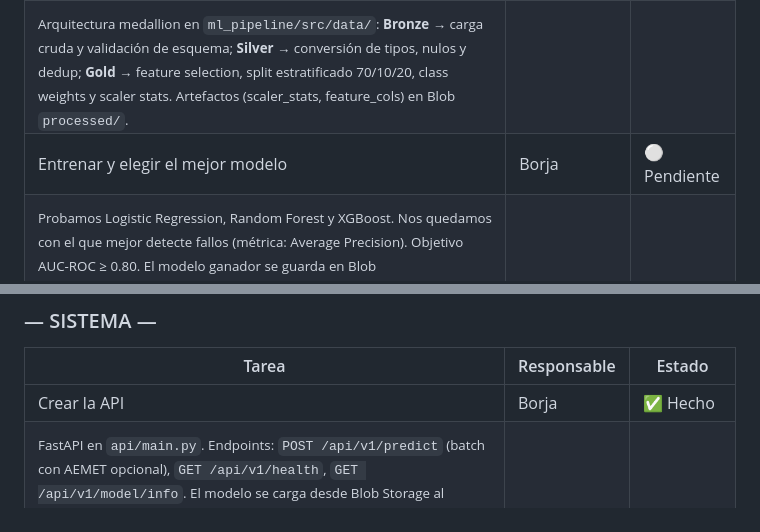
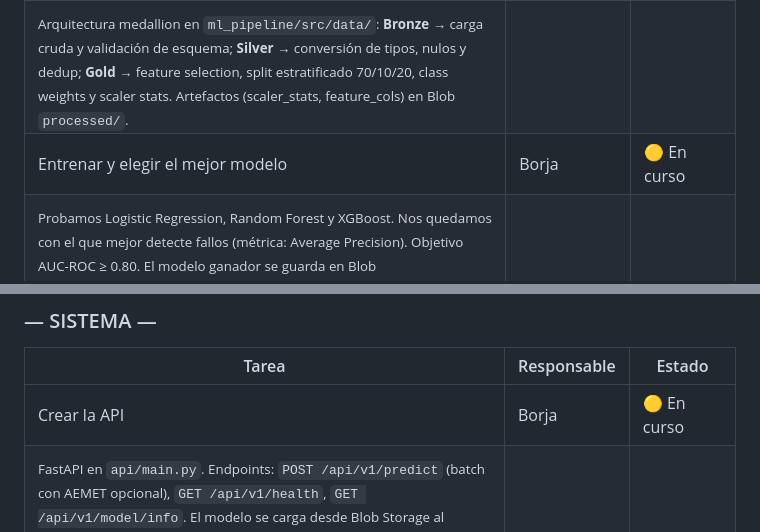
Before and after one commit to alejandrobtez/RetailCoreLogistics, a Markdown page: README.md, 2 parts joined by grey strips. GitHub-like rendering.

```diff
--- a/README.md
+++ b/README.md
@@ -36,7 +36,7 @@ Pipeline de ML desplegado sobre **Microsoft Azure**: datos en Blob Storage, hist
 |---|---|---|
 | Preparar los datos para entrenar | Marta | ✅ Hecho |
 | <sub>Arquitectura medallion en `ml_pipeline/src/data/`: **Bronze** → carga cruda y validación de esquema; **Silver** → conversión de tipos, nulos y dedup; **Gold** → feature selection, split estratificado 70/10/20, class weights y scaler stats. Artefactos (scaler_stats, feature_cols) en Blob `processed/`.</sub> | | |
-| Entrenar y elegir el mejor modelo | Borja | ⚪ Pendiente |
+| Entrenar y elegir el mejor modelo | Borja | 🟡 En curso |
 | <sub>Probamos Logistic Regression, Random Forest y XGBoost. Nos quedamos con el que mejor detecte fallos (métrica: Average Precision). Objetivo AUC-ROC ≥ 0.80. El modelo ganador se guarda en Blob `models/best_model.pkl` y se registra en **Azure ML Model Registry** vía MLflow. Ejecutar: `python pipeline.py`</sub> | | |
 | Explicar por qué falla cada entrega | Alejandro | ⚪ Pendiente |
 | <sub>Con SHAP el modelo no solo dice "esta entrega va a fallar" sino también por qué: "porque llueve, es reintento y es viernes por la tarde". Notebook: `ml_pipeline/shap_explainability.ipynb`. Eso es lo que verá el operador en el dashboard.</sub> | | |
@@ -47,7 +47,7 @@ Pipeline de ML desplegado sobre **Microsoft Azure**: datos en Blob Storage, hist
 
 | Tarea | Responsable | Estado |
 |---|---|---|
-| Crear la API | Borja | ✅ Hecho |
+| Crear la API | Borja | 🟡 En curso |
 | <sub>FastAPI en `api/main.py`. Endpoints: `POST /api/v1/predict` (batch con AEMET opcional), `GET /api/v1/health`, `GET /api/v1/model/info`. El modelo se carga desde Blob Storage al arrancar. SHAP pendiente de integrar (campo `shap_reason` reservado). Arrancar: `uvicorn api.main:app --reload`</sub> | | |
 | Automatizar la predicción diaria | Alejandro | ⚪ Pendiente |
 | <sub>Azure Function (o cron) que cada noche antes de las 7:00 AM lee los paquetes del día desde Blob `raw-data/`, llama a `src/inference/predict.py`, guarda resultados en Blob `reports/` y en **Azure SQL** tabla `delivery_predictions`. Sin intervención manual. Ver sección "Producción" más abajo.</sub> | | |
```
